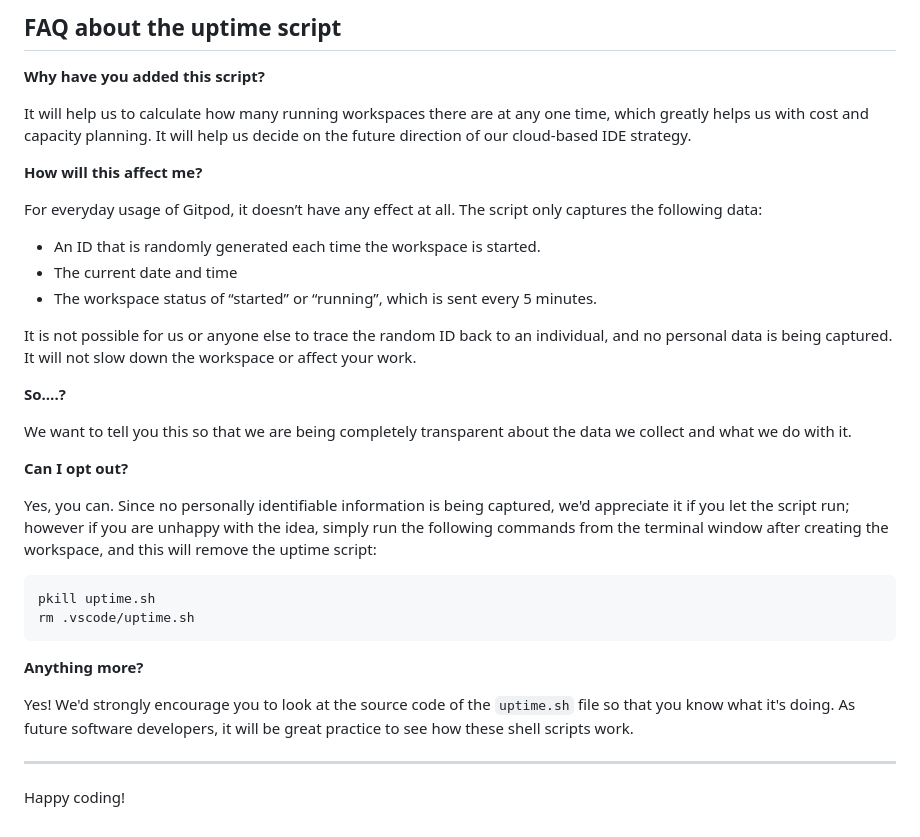
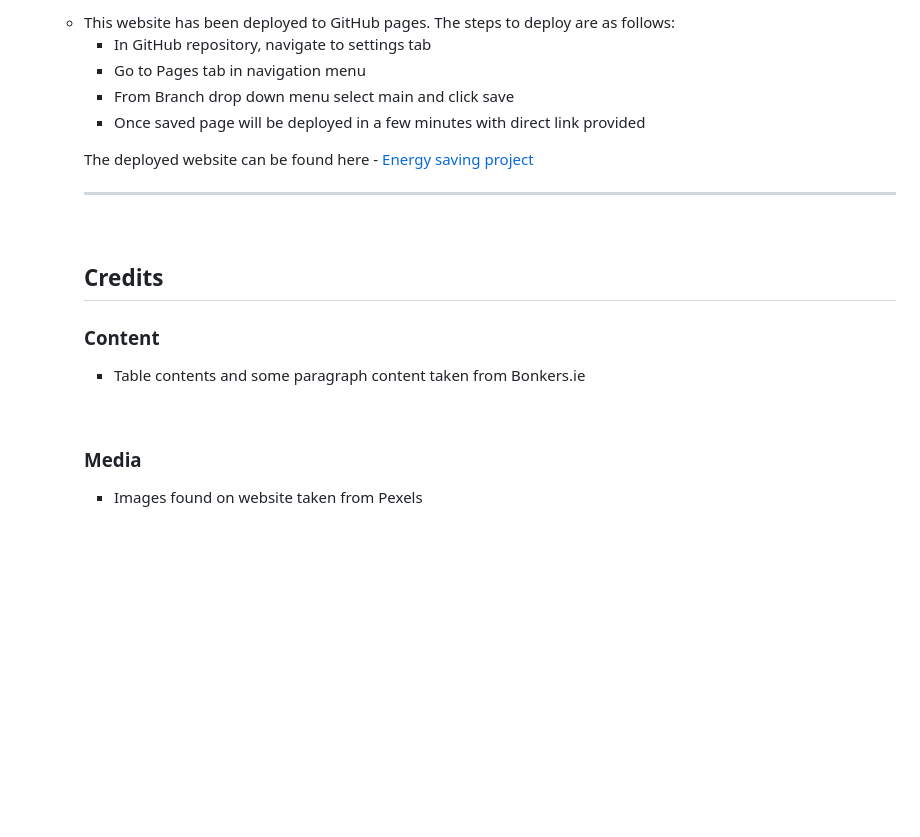
Before and after one commit to Marcialas/energy-saving, a Markdown page: README.md, the part around the change printed below. GitHub-like rendering; blank space fills up the shorter version.

````diff
--- a/README.md
+++ b/README.md
@@ -72,37 +108,29 @@ We continually tweak and adjust this template to help give you the best experien
 
-## FAQ about the uptime script
+<ul>
+<li>This website has been deployed to GitHub pages. The steps to deploy are as follows:</li>
+<ul>
+<li>In GitHub repository, navigate to settings tab</li>
+<li>Go to Pages tab in navigation menu</li>
+<li>From Branch drop down menu select main and click save</li>
+<li>Once saved page will be deployed in a few minutes with direct link provided</li>
+</ul>
 
-**Why have you added this script?**
+The deployed website can be found here - <a href="https://marcialas.github.io/energy-saving/">Energy saving project</a>
 
-It will help us to calculate how many running workspaces there are at any one time, which greatly helps us with cost and capacity planning. It will help us decide on the future direction of our cloud-based IDE strategy.
 
-**How will this affect me?**
+<hr>
+<br>
 
-For everyday usage of Gitpod, it doesn’t have any effect at all. The script only captures the following data:
+<h2>Credits</h2>
 
-- An ID that is randomly generated each time the workspace is started.
-- The current date and time
-- The workspace status of “started” or “running”, which is sent every 5 minutes.
+<h3>Content</h3>
+<ul>
+<li>Table contents and some paragraph content taken from Bonkers.ie</li>
+</ul>
 
-It is not possible for us or anyone else to trace the random ID back to an individual, and no personal data is being captured. It will not slow down the workspace or affect your work.
+<br>
 
-**So….?**
-
-We want to tell you this so that we are being completely transparent about the data we collect and what we do with it.
-
-**Can I opt out?**
-
-Yes, you can. Since no personally identifiable information is being captured, we'd appreciate it if you let the script run; however if you are unhappy with the idea, simply run the following commands from the terminal window after creating the workspace, and this will remove the uptime script:
-
-```
-pkill uptime.sh
-rm .vscode/uptime.sh
-```
-
-**Anything more?**
-
-Yes! We'd strongly encourage you to look at the source code of the `uptime.sh` file so that you know what it's doing. As future software developers, it will be great practice to see how these shell scripts work.
-
----
-
-Happy coding!
+<h3>Media</h3>
+<ul>
+<li>Images found on website taken from Pexels</li>
+</ul>
````
Also changed, not shown: other parts of README.md (+74 -38 lines), READMEformyproject.md (deleted, +0 -95 lines), assets/readmeimages/contactuspage.jpg (added), assets/readmeimages/guidelinespage.jpg (added), assets/readmeimages/indexpage.jpg (added), assets/readmeimages/responsivedesign.jpg (added).
